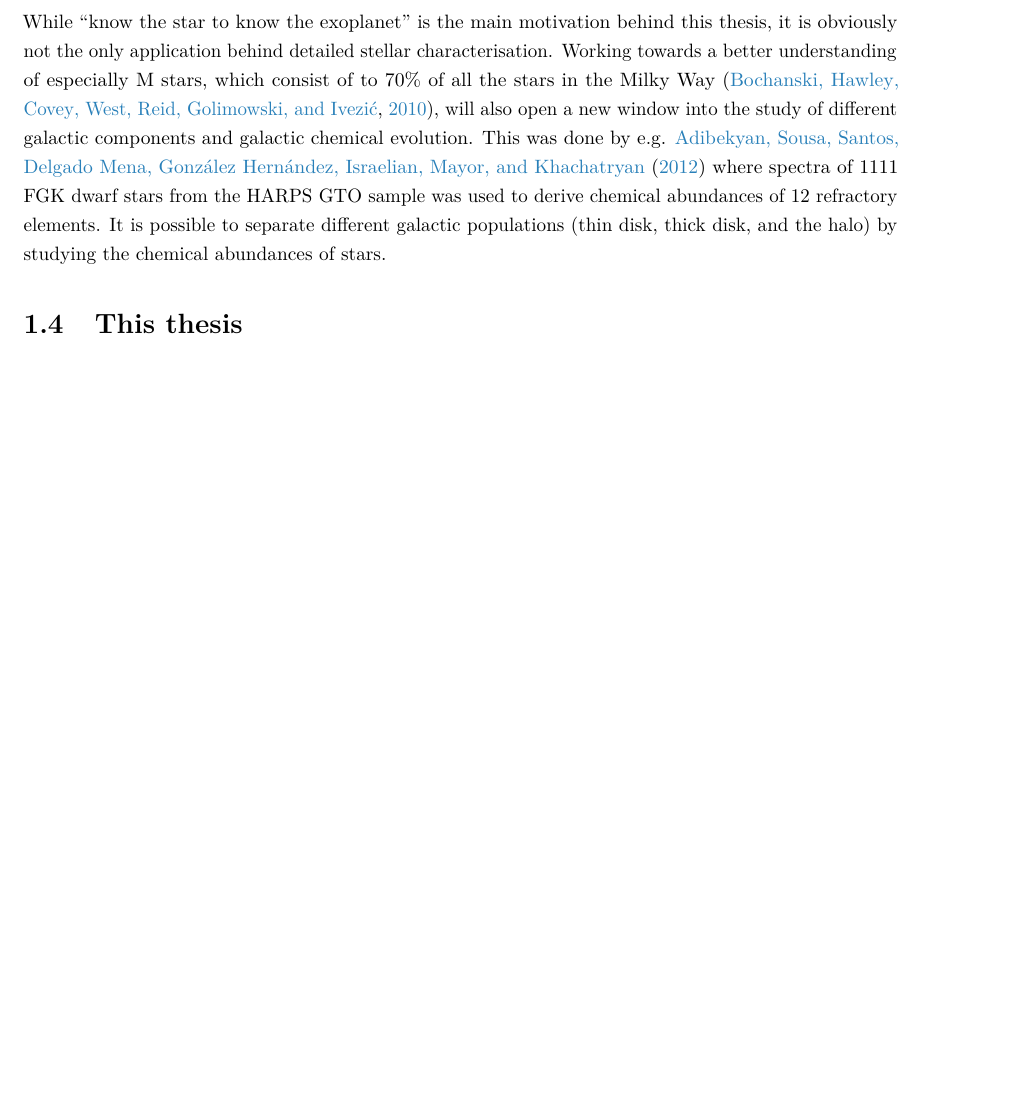
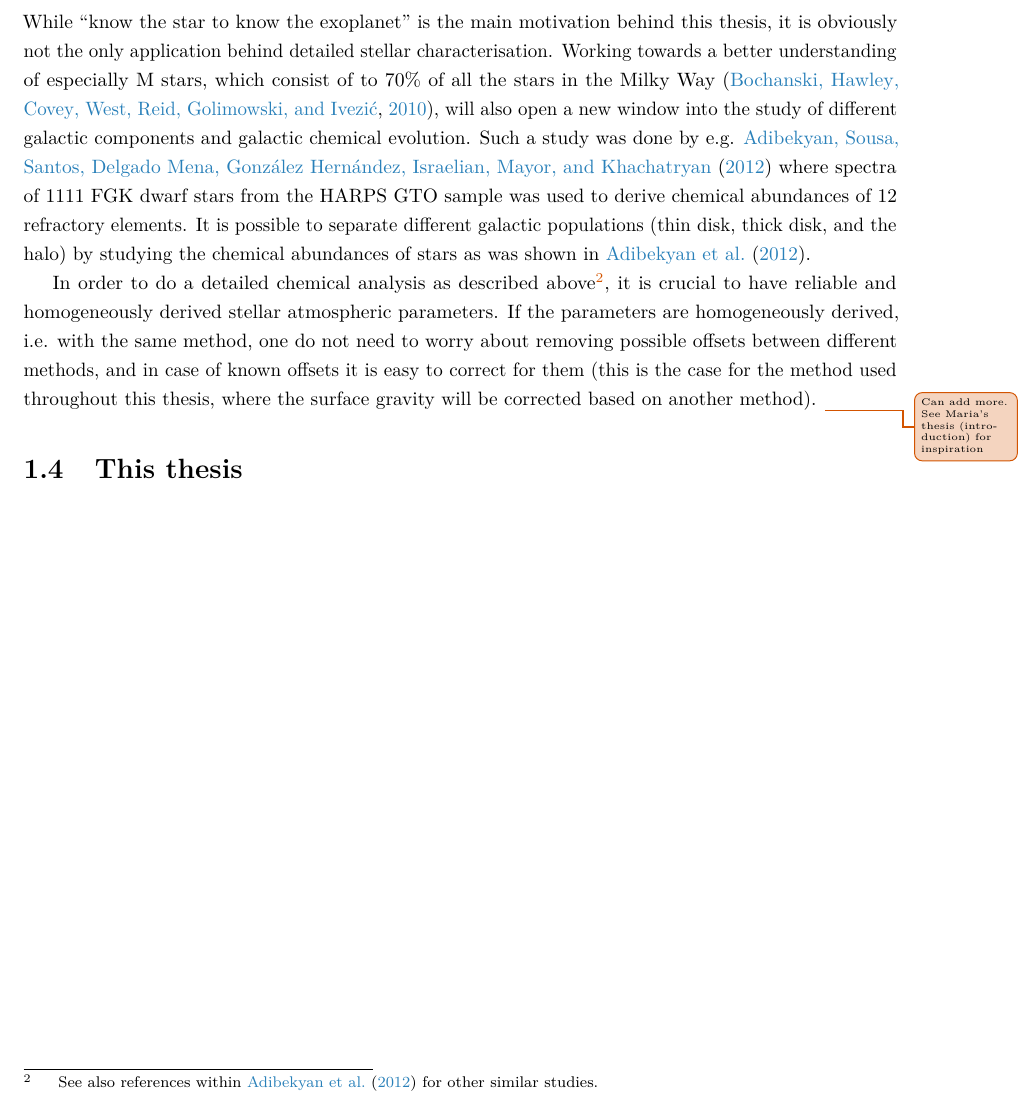
Before and after one commit to DanielAndreasen/Thesis, a LaTeX thesis (thesis.tex, which reads introduction.tex): part of page 20 of 99, cut so that both start at the same text, the shorter picture padded with empty space. Compiled offline with pdfLaTeX; a missing bibliography style is replaced by a similar one.

Commit message:
Wrap up draft of "Application from knowing the stars"

```diff
--- a/introduction.tex
+++ b/introduction.tex
@@ -288,11 +288,19 @@ While ``know the star to know the exoplanet'' is the main motivation behind this
 obviously not the only application behind detailed stellar characterisation. Working towards a
 better understanding of especially M stars, which consist of to 70\% of all the stars in the Milky
 Way \citep{Bochanski2010}, will also open a new window into the study of different galactic
-components and galactic chemical evolution. This was done by e.g. \citet{Adibekyan2012} where
-spectra of 1111 FGK dwarf stars from the HARPS GTO sample was used to derive chemical abundances of
-12 refractory elements. It is possible to separate different galactic populations (thin disk, thick
-disk, and the halo) by studying the chemical abundances of stars.
+components and galactic chemical evolution. Such a study was done by e.g. \citet{Adibekyan2012}
+where spectra of 1111 FGK dwarf stars from the HARPS GTO sample was used to derive chemical
+abundances of 12 refractory elements. It is possible to separate different galactic populations
+(thin disk, thick disk, and the halo) by studying the chemical abundances of stars as was shown in
+\citet{Adibekyan2012}.
 
+In order to do a detailed chemical analysis as described above\footnote{See also references within
+\citet{Adibekyan2012} for other similar studies.}, it is crucial to have reliable and homogeneously
+derived stellar atmospheric parameters. If the parameters are homogeneously derived, i.e. with the
+same method, one do not need to worry about removing possible offsets between different methods, and
+in case of known offsets it is easy to correct for them (this is the case for the method used
+throughout this thesis, where the surface gravity will be corrected based on another method).
+\unfinished{Can add more. See Maria's thesis (introduction) for inspiration}
 
 
 \section{This thesis}
```
